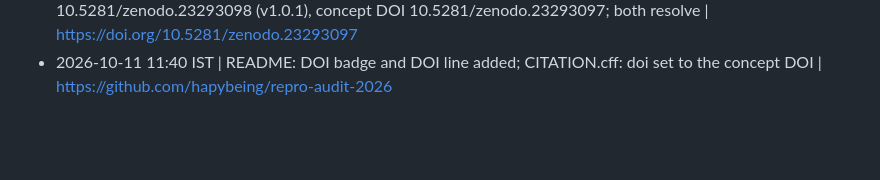
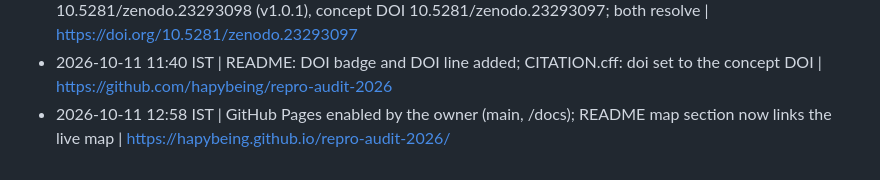
Before and after one commit to hapybeing/repro-audit-2026, a Markdown page: ops_log.md, the part around the change. GitHub-like rendering; blank space fills up the shorter version.

```diff
--- a/ops_log.md
+++ b/ops_log.md
@@ -12,3 +12,4 @@ Repository maintenance after v1.0. One line per action: date and time (IST), act
 - 2026-10-11 11:34 IST | Created tag and GitHub release v1.0.1 on main (commit 793aaad): archival release for the Zenodo DOI, results identical to v1.0 | https://github.com/hapybeing/repro-audit-2026/releases/tag/v1.0.1
 - 2026-10-11 11:37 IST | Zenodo record published by the GitHub integration: version DOI 10.5281/zenodo.23293098 (v1.0.1), concept DOI 10.5281/zenodo.23293097; both resolve | https://doi.org/10.5281/zenodo.23293097
 - 2026-10-11 11:40 IST | README: DOI badge and DOI line added; CITATION.cff: doi set to the concept DOI | https://github.com/hapybeing/repro-audit-2026
+- 2026-10-11 12:58 IST | GitHub Pages enabled by the owner (main, /docs); README map section now links the live map | https://hapybeing.github.io/repro-audit-2026/
```
Also changed, not shown: README.md (+1 -1 lines).
